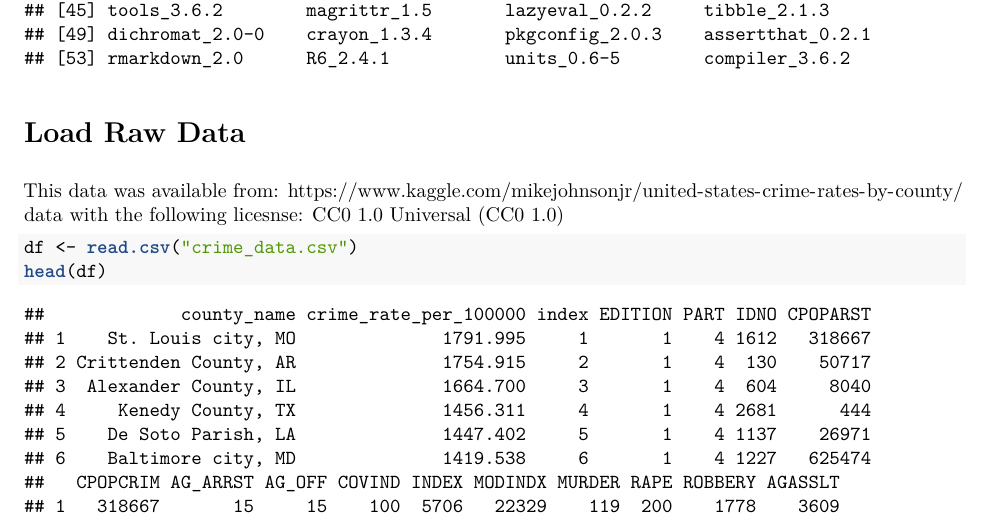
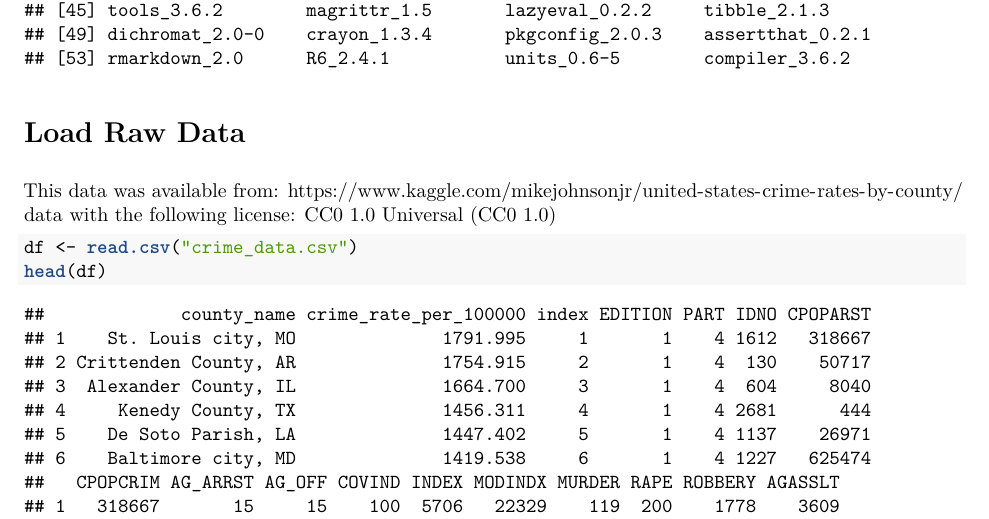
Before and after one commit to CooperStansbury/map_demo, an R Markdown document (map_demo.Rmd): part of page 2 of 5, cut so that both start at the same text. The pictures show the output file map_demo.pdf that the author committed with the source.

Commit message:
fix typo

````diff
--- a/map_demo.Rmd
+++ b/map_demo.Rmd
@@ -40,7 +40,7 @@ sessionInfo()
 
 # Load Raw Data
 
-This data was available from: https://www.kaggle.com/mikejohnsonjr/united-states-crime-rates-by-county/data with the following licesnse: CC0 1.0 Universal (CC0 1.0)
+This data was available from: https://www.kaggle.com/mikejohnsonjr/united-states-crime-rates-by-county/data with the following license: CC0 1.0 Universal (CC0 1.0)
 
 ```{r Load Data}
 df <- read.csv("crime_data.csv")
````
Also changed, not shown: map_demo.nb.html (added), map_demo.pdf, map_demo.Rmd (2 more changed lines).
